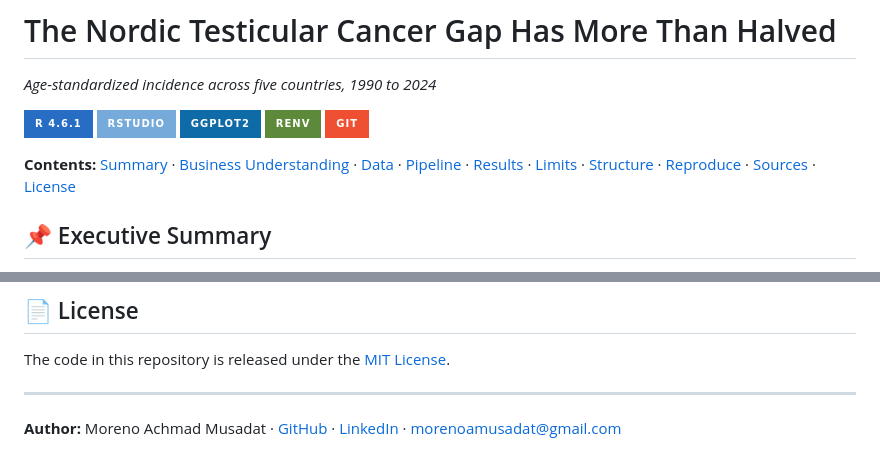
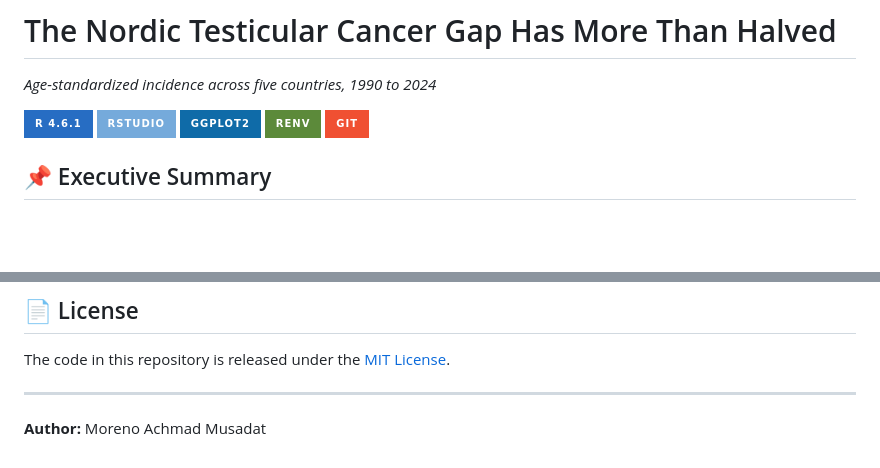
Before and after one commit to Rlvtick/nordcan-testicular-incidence, a Markdown page: README.md, 2 parts joined by grey strips. GitHub-like rendering; badges without logos; blank space fills up the shorter version.

Commit message:
trim readme contact links and contents

```diff
--- a/README.md
+++ b/README.md
@@ -7,8 +7,6 @@
 ![ggplot2](https://img.shields.io/badge/ggplot2-0F6BA8?style=for-the-badge)
 ![renv](https://img.shields.io/badge/renv-5C8A3A?style=for-the-badge)
 ![Git](https://img.shields.io/badge/Git-F05032?style=for-the-badge&logo=git&logoColor=white)
-
-**Contents:** [Summary](#-executive-summary) · [Business Understanding](#-business-understanding--problem-statement) · [Data](#-data-understanding) · [Pipeline](#pipeline) · [Results](#-results--validation) · [Limits](#-interpretation--limits) · [Structure](#repository-structure) · [Reproduce](#-reproducing-the-analysis) · [Sources](#-sources--attribution) · [License](#-license)
 
 ## 📌 Executive Summary
 This project measures how far apart five Nordic countries (Denmark, Finland, Iceland, Norway and Sweden) are in testicular cancer incidence, and whether that gap narrowed between 1990 and 2024. It uses public registry data from NORDCAN 2.0, one age-standardized rate for every country and five-year period, and a highest-to-lowest rate ratio for each period. It quantifies the gap and does not explain it. The full story is in the [slide deck (PDF)](nordcan-testicular-cancer-deck.pdf).
@@ -195,4 +193,4 @@ The code in this repository is released under the [MIT License](LICENSE).
 
 ---
 
-**Author:** Moreno Achmad Musadat · [GitHub](https://github.com/Rlvtick) · [LinkedIn](https://www.linkedin.com/in/morenomusadat/) · [morenoamusadat@gmail.com](mailto:morenoamusadat@gmail.com)
+**Author:** Moreno Achmad Musadat
```
